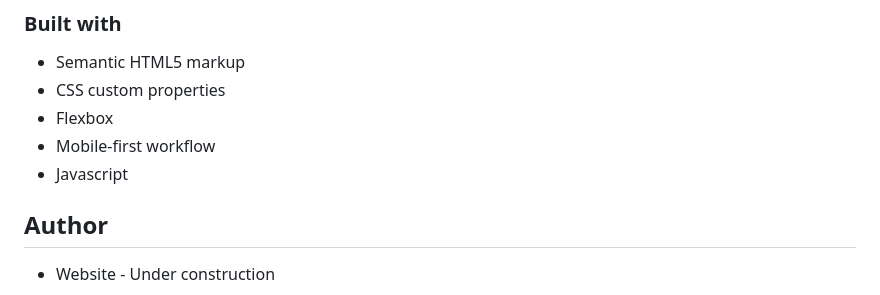
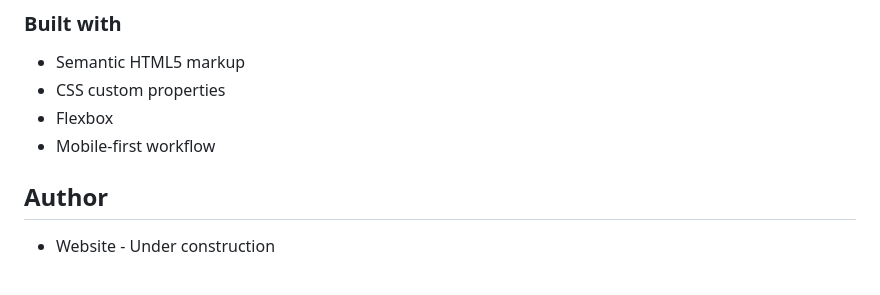
Before and after one commit to alejandroariasag/csb-n5b7z, a Markdown page: README.md, the part around the change. Rendered like a GitHub page.

Commit message:
Deployment from Codesandbox.

```diff
--- a/README.md
+++ b/README.md
@@ -37,7 +37,6 @@ Users should be able to:
 - CSS custom properties
 - Flexbox
 - Mobile-first workflow
-- Javascript
 
 ## Author
 
```
Also changed, not shown: images/screenshot.png.
